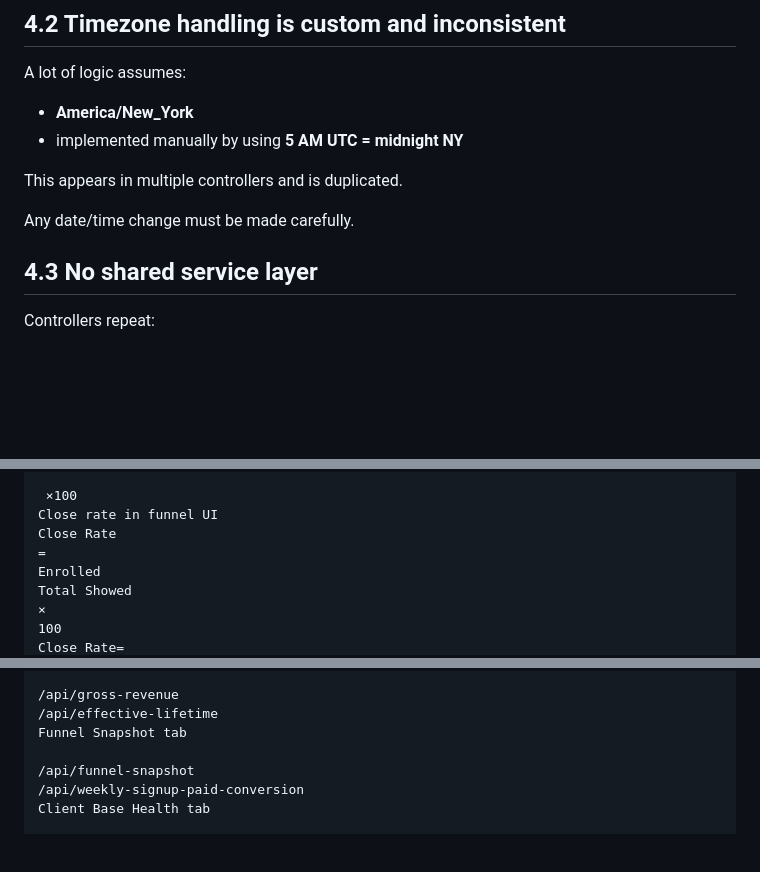
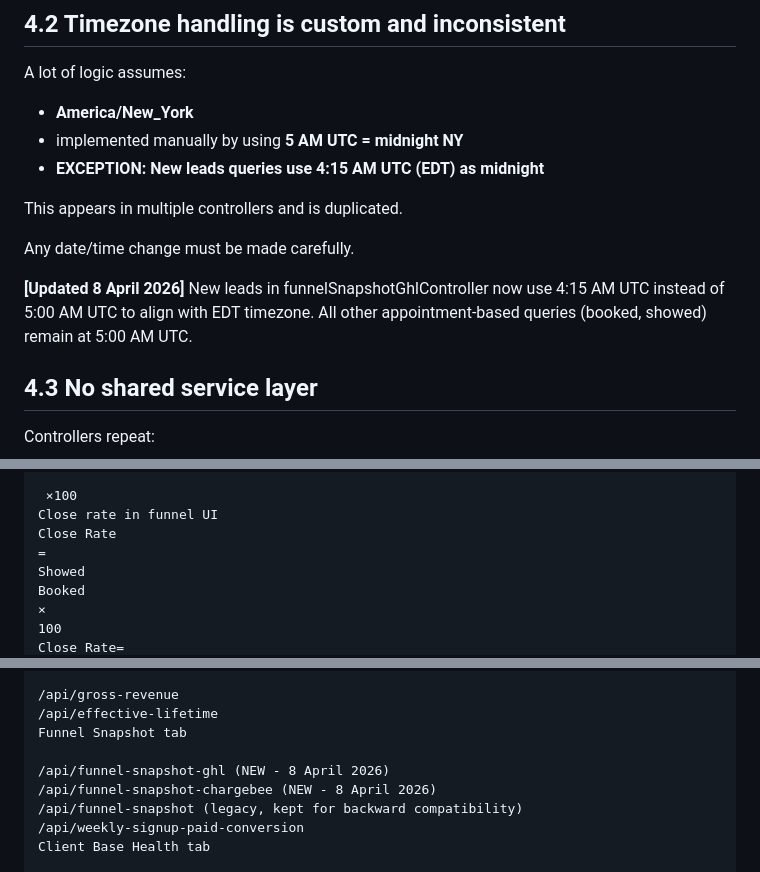
Before and after one commit to Usairam-s/excetive-dashboardd, a Markdown page: CLAUDE.md, 3 parts joined by grey strips. Rendered like a GitHub page; blank space fills up the shorter version.

```diff
--- a/CLAUDE.md
+++ b/CLAUDE.md
@@ -96,10 +99,13 @@ If refactoring:
 A lot of logic assumes:
 - **America/New_York**
 - implemented manually by using **5 AM UTC = midnight NY**
+- **EXCEPTION: New leads queries use 4:15 AM UTC (EDT) as midnight**
 
 This appears in multiple controllers and is duplicated.
 
 Any date/time change must be made carefully.
+
+**[Updated 8 April 2026]** New leads in funnelSnapshotGhlController now use 4:15 AM UTC instead of 5:00 AM UTC to align with EDT timezone. All other appointment-based queries (booked, showed) remain at 5:00 AM UTC.
 
 ## 4.3 No shared service layer
 Controllers repeat:
@@ -829,8 +837,8 @@ Showed
 Close rate in funnel UI
 Close Rate
 =
-Enrolled
-Total Showed
+Showed
+Booked
 ×
 100
 Close Rate=
@@ -896,7 +911,9 @@ Gross Revenue tab
 /api/effective-lifetime
 Funnel Snapshot tab
 
-/api/funnel-snapshot
+/api/funnel-snapshot-ghl (NEW - 8 April 2026)
+/api/funnel-snapshot-chargebee (NEW - 8 April 2026)
+/api/funnel-snapshot (legacy, kept for backward compatibility)
 /api/weekly-signup-paid-conversion
 Client Base Health tab
 
```
Also changed, not shown: other parts of CLAUDE.md (+46 -34 lines).
